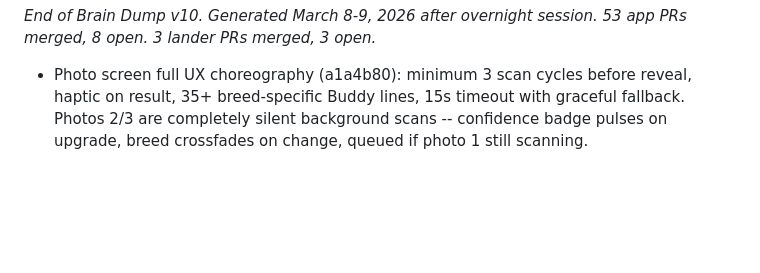
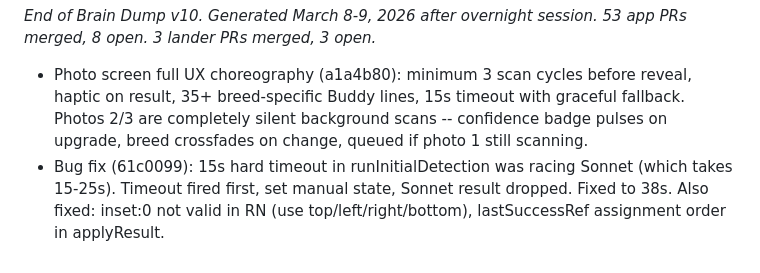
Before and after one commit to changocircle/PupPal-app, a Markdown page: BRAIN.md, the part around the change. Drawn GitHub-style; blank space fills up the shorter version.

Commit message:
docs: update BRAIN.md — timeout race fix (61c0099)

```diff
--- a/BRAIN.md
+++ b/BRAIN.md
@@ -942,3 +942,4 @@ PupPal is 41% cheaper than market average with the only AI-powered mentor + heal
 
 *End of Brain Dump v10. Generated March 8-9, 2026 after overnight session. 53 app PRs merged, 8 open. 3 lander PRs merged, 3 open.*
 - Photo screen full UX choreography (a1a4b80): minimum 3 scan cycles before reveal, haptic on result, 35+ breed-specific Buddy lines, 15s timeout with graceful fallback. Photos 2/3 are completely silent background scans -- confidence badge pulses on upgrade, breed crossfades on change, queued if photo 1 still scanning.
+- Bug fix (61c0099): 15s hard timeout in runInitialDetection was racing Sonnet (which takes 15-25s). Timeout fired first, set manual state, Sonnet result dropped. Fixed to 38s. Also fixed: inset:0 not valid in RN (use top/left/right/bottom), lastSuccessRef assignment order in applyResult.
```
